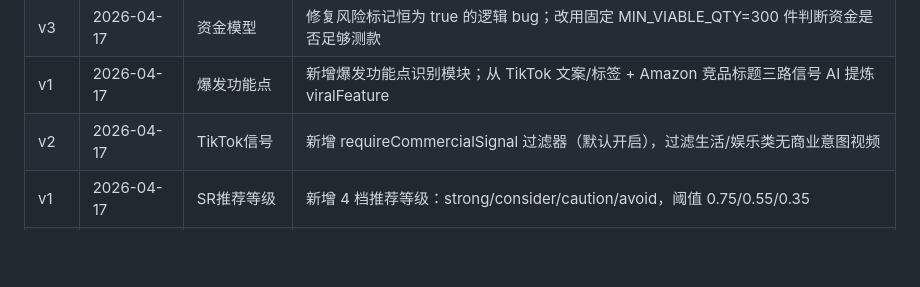
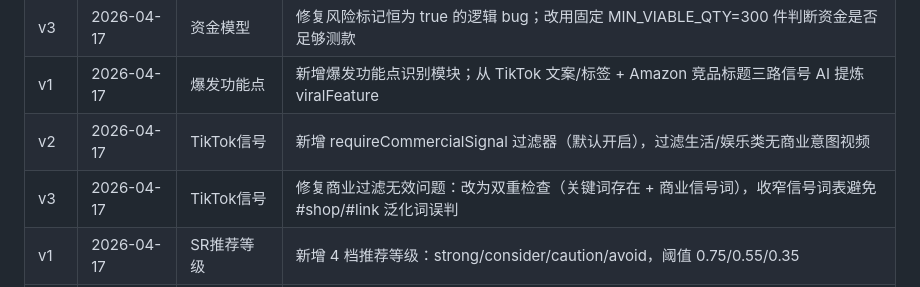
Before and after one commit to VernonMin/spotter, a Markdown page: docs/business-rules.md, the part around the change. Drawn GitHub-style; blank space fills up the shorter version.

Commit message:
docs: 补充 TikTok 信号过滤 v3 修改记录
Co-Authored-By: Claude Sonnet 4.6 <noreply@anthropic.com>

```diff
--- a/docs/business-rules.md
+++ b/docs/business-rules.md
@@ -287,6 +287,7 @@ GET https://serpapi.com/search.json
 | v3 | 2026-04-17 | 资金模型 | 修复风险标记恒为 true 的逻辑 bug；改用固定 MIN_VIABLE_QTY=300 件判断资金是否足够测款 |
 | v1 | 2026-04-17 | 爆发功能点 | 新增爆发功能点识别模块；从 TikTok 文案/标签 + Amazon 竞品标题三路信号 AI 提炼 viralFeature |
 | v2 | 2026-04-17 | TikTok信号 | 新增 requireCommercialSignal 过滤器（默认开启），过滤生活/娱乐类无商业意图视频 |
+| v3 | 2026-04-17 | TikTok信号 | 修复商业过滤无效问题：改为双重检查（关键词存在 + 商业信号词），收窄信号词表避免 #shop/#link 泛化词误判 |
 | v1 | 2026-04-17 | SR推荐等级 | 新增 4 档推荐等级：strong/consider/caution/avoid，阈值 0.75/0.55/0.35 |
 | v2 | 2026-04-17 | TikTok信号 | 新增 videoUrl（视频链接）、coverUrl（封面图）字段 |
 | v2 | 2026-04-17 | Amazon验证 | 新增 imageUrl（商品图）、productUrl（amazon.com/dp/ASIN）字段 |
```
